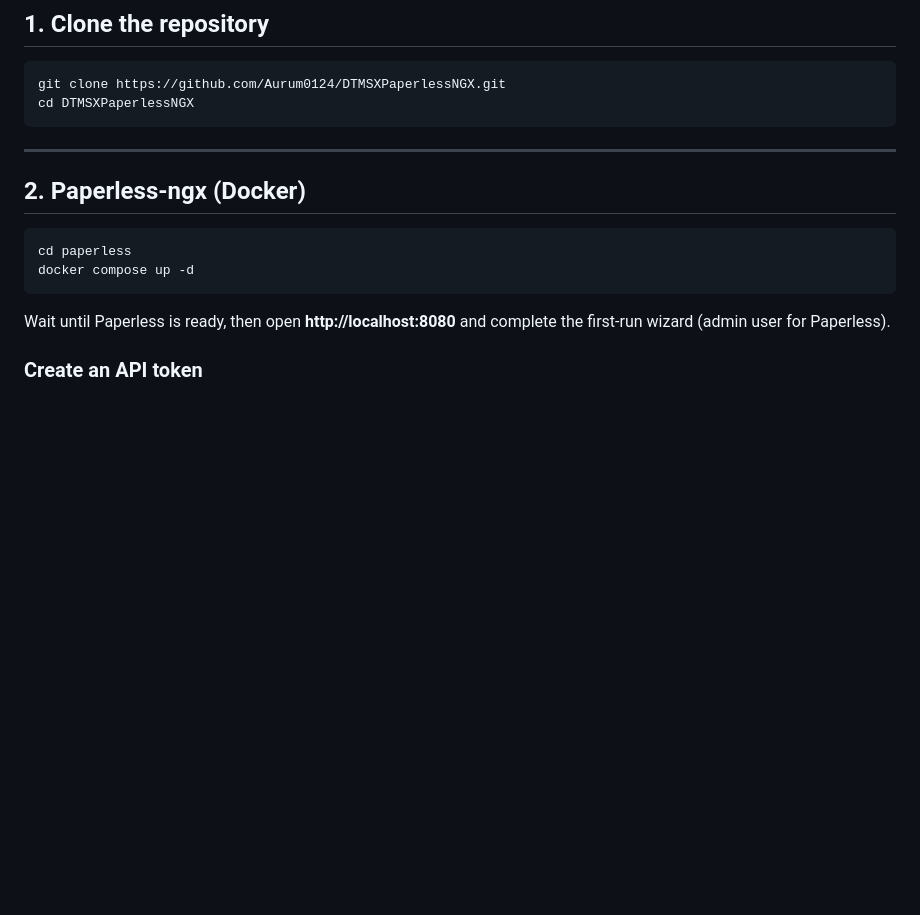
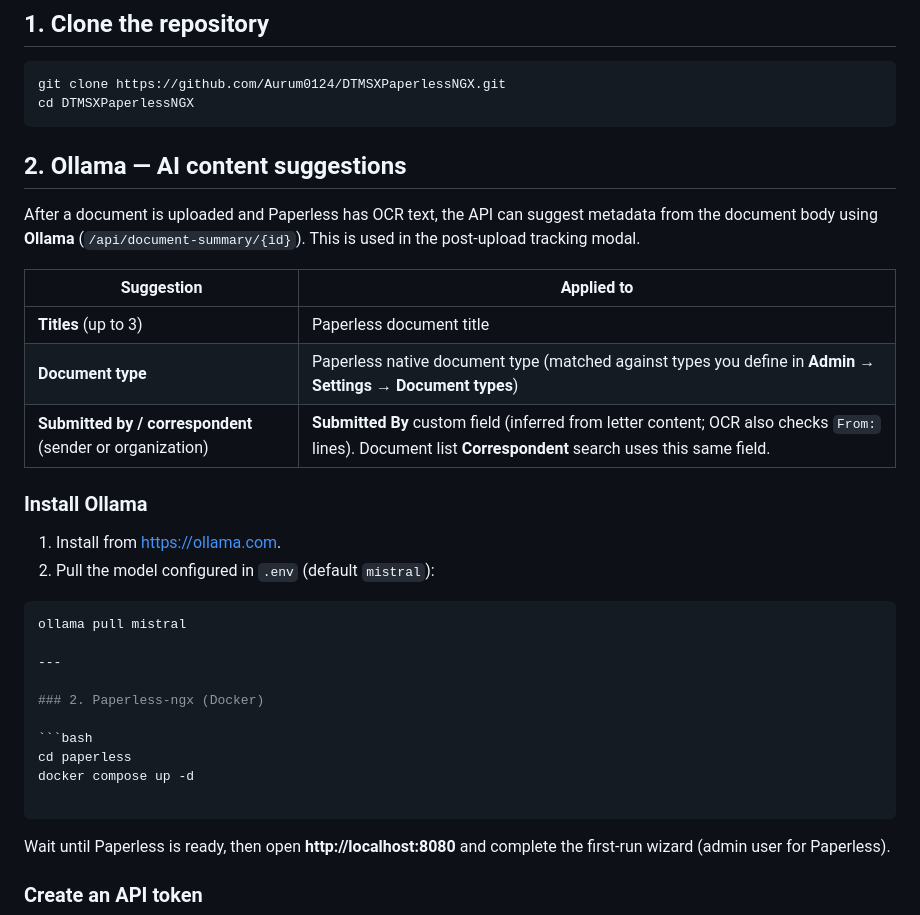
Before and after one commit to Aurum0124/DTMSXPaperlessNGX, a Markdown page: INSTALL.md, the part around the change. Rendered like a GitHub page; blank space fills up the shorter version.

````diff
--- a/INSTALL.md
+++ b/INSTALL.md
@@ -26,13 +26,32 @@ git clone https://github.com/Aurum0124/DTMSXPaperlessNGX.git
 cd DTMSXPaperlessNGX
 ```
 
+## 2. Ollama — AI content suggestions
+
+After a document is uploaded and Paperless has OCR text, the API can suggest metadata from the document body using **Ollama** (`/api/document-summary/{id}`). This is used in the post-upload tracking modal.
+
+| Suggestion | Applied to |
+|------------|------------|
+| **Titles** (up to 3) | Paperless document title |
+| **Document type** | Paperless native document type (matched against types you define in **Admin → Settings → Document types**) |
+| **Submitted by / correspondent** (sender or organization) | **Submitted By** custom field (inferred from letter content; OCR also checks `From:` lines). Document list **Correspondent** search uses this same field. |
+
+### Install Ollama
+
+1. Install from [https://ollama.com](https://ollama.com).
+2. Pull the model configured in `.env` (default `mistral`):
+
+```bash
+ollama pull mistral
+
 ---
 
-## 2. Paperless-ngx (Docker)
+### 2. Paperless-ngx (Docker)
 
 ```bash
 cd paperless
 docker compose up -d
+
 ```
 
 Wait until Paperless is ready, then open **http://localhost:8080** and complete the first-run wizard (admin user for Paperless).
````
